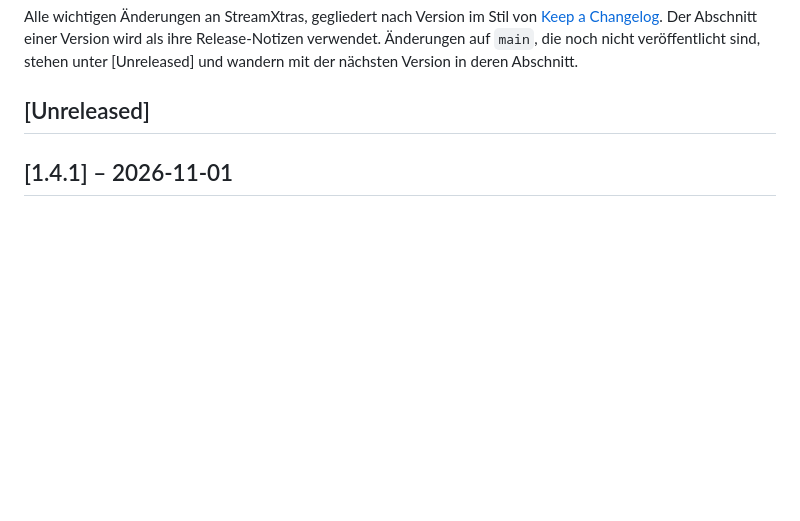
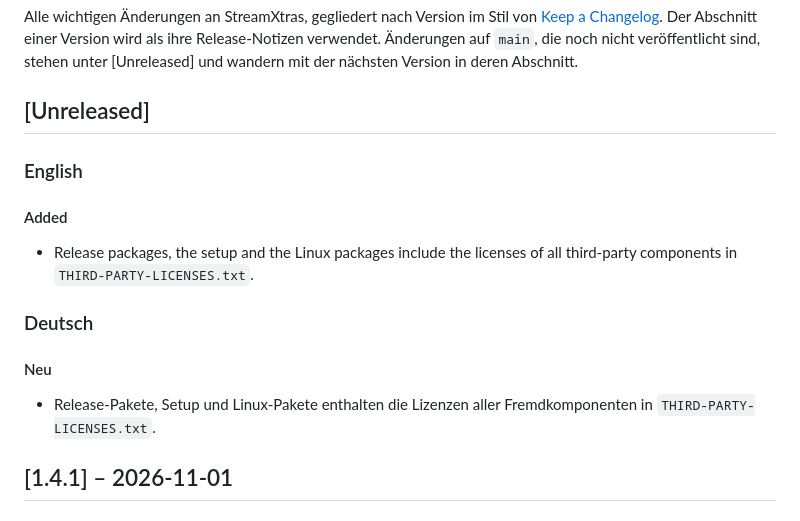
Before and after one commit to TripleT3005/StreamXtras, a Markdown page: CHANGELOG.md, the part around the change. GitHub-like rendering; blank space fills up the shorter version.

Commit message:
Mention third-party licenses under [Unreleased]
Co-Authored-By: Claude Opus 5.5 <noreply@anthropic.com>

```diff
--- a/CHANGELOG.md
+++ b/CHANGELOG.md
@@ -5,6 +5,16 @@ All notable changes to StreamXtras, grouped by version in the style of [Keep a C
 Alle wichtigen Änderungen an StreamXtras, gegliedert nach Version im Stil von [Keep a Changelog](https://keepachangelog.com/de/). Der Abschnitt einer Version wird als ihre Release-Notizen verwendet. Änderungen auf `main`, die noch nicht veröffentlicht sind, stehen unter [Unreleased] und wandern mit der nächsten Version in deren Abschnitt.
 
 ## [Unreleased]
+
+### English
+
+#### Added
+- Release packages, the setup and the Linux packages include the licenses of all third-party components in `THIRD-PARTY-LICENSES.txt`.
+
+### Deutsch
+
+#### Neu
+- Release-Pakete, Setup und Linux-Pakete enthalten die Lizenzen aller Fremdkomponenten in `THIRD-PARTY-LICENSES.txt`.
 
 ## [1.4.1] – 2026-11-01
 
```
